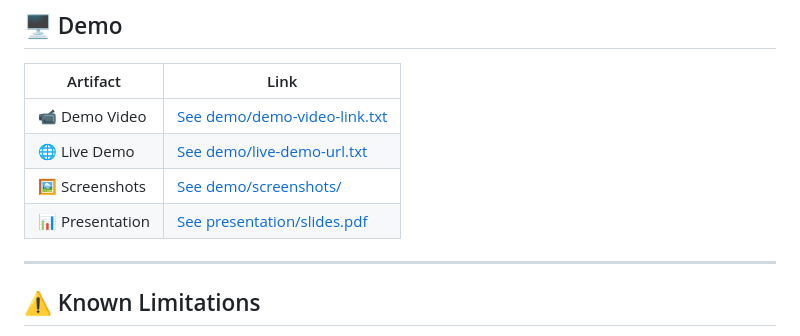
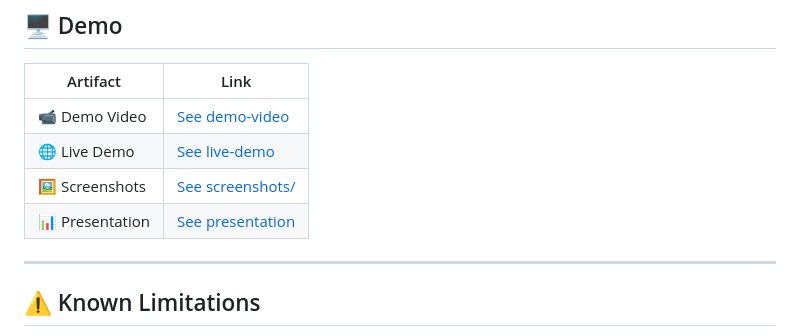
Before and after one commit to uapperzee/PortMind-AI, a Markdown page: README.md, the part around the change. GitHub-like rendering.

Commit message:
Update demo links in README.md

```diff
--- a/README.md
+++ b/README.md
@@ -93,10 +93,10 @@ https://uapperzee.github.io/bob-ai-hackathon--EntropyX-/PortMind-AI/
 
 | Artifact | Link |
 |---|---|
-| 📹 Demo Video | [See demo/demo-video-link.txt](demo/demo-video-link.md) |
-| 🌐 Live Demo | [See demo/live-demo-url.txt](demo/live-demo-url.txt) |
-| 🖼️ Screenshots | [See demo/screenshots/](demo/screenshots/) |
-| 📊 Presentation | [See presentation/slides.pdf](presentation/) |
+| 📹 Demo Video | [See demo-video](demo/demo-video-link.md) |
+| 🌐 Live Demo | [See live-demo](demo/live-demo-url.md) |
+| 🖼️ Screenshots | [See screenshots/](demo/screenshots/README.md) |
+| 📊 Presentation | [See presentation](presentation/README.md) |
 
 ---
 
```
